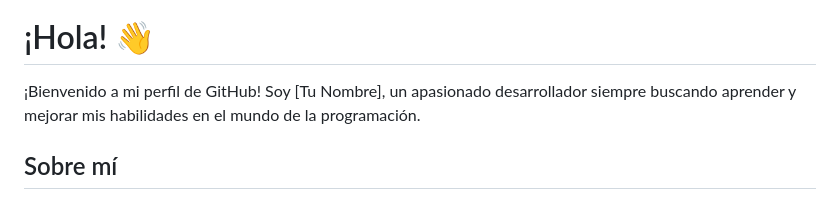
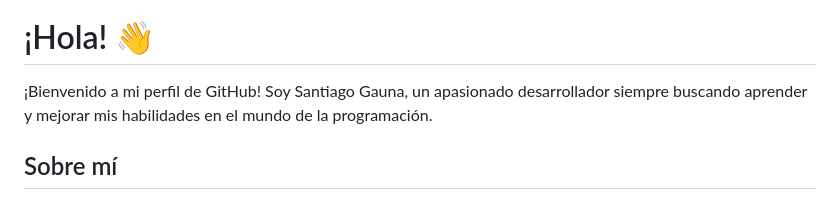
Before and after one commit to SantiGauna/SantiGauna, a Markdown page: README.md, the part around the change. Drawn GitHub-style.

```diff
--- a/README.md
+++ b/README.md
@@ -22,7 +22,7 @@
 
 # ¡Hola! 👋
 
-¡Bienvenido a mi perfil de GitHub! Soy [Tu Nombre], un apasionado desarrollador siempre buscando aprender y mejorar mis habilidades en el mundo de la programación.
+¡Bienvenido a mi perfil de GitHub! Soy Santiago Gauna, un apasionado desarrollador siempre buscando aprender y mejorar mis habilidades en el mundo de la programación.
 
 ## Sobre mí
 
```
